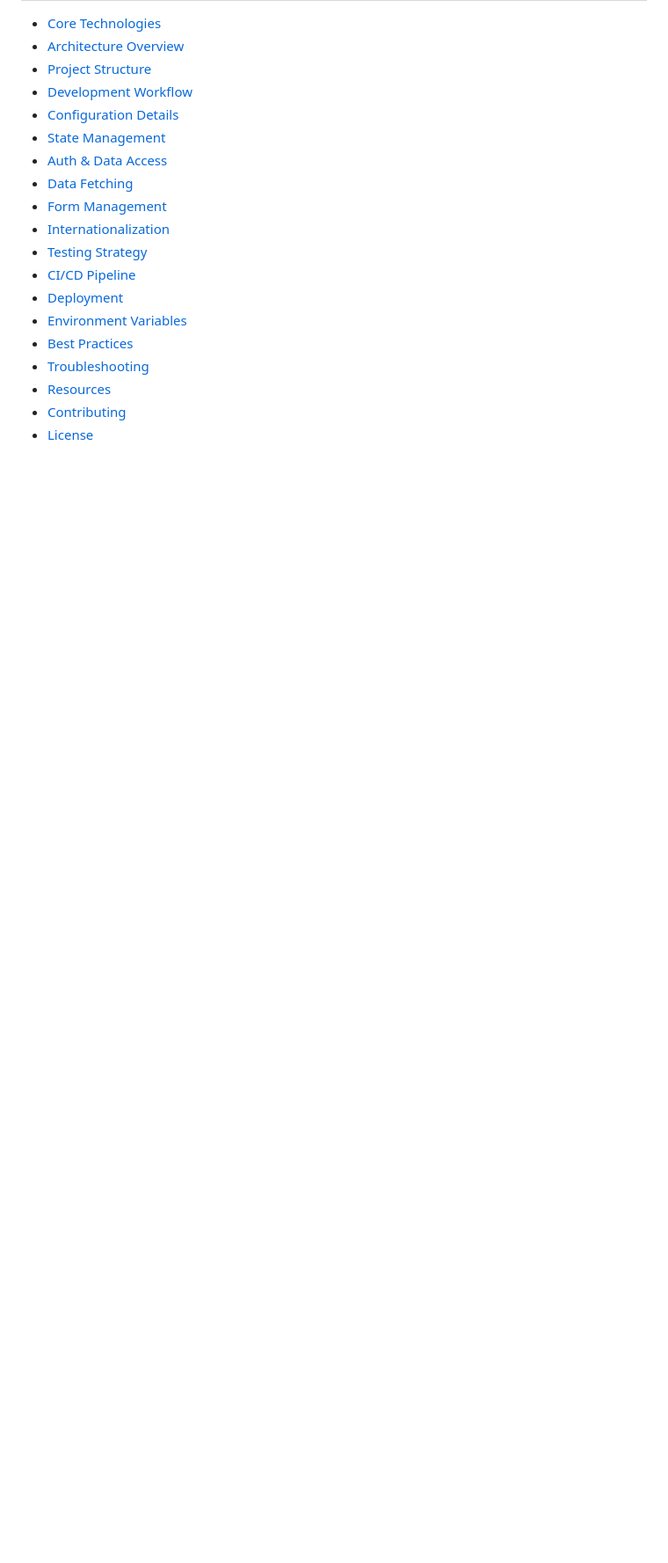
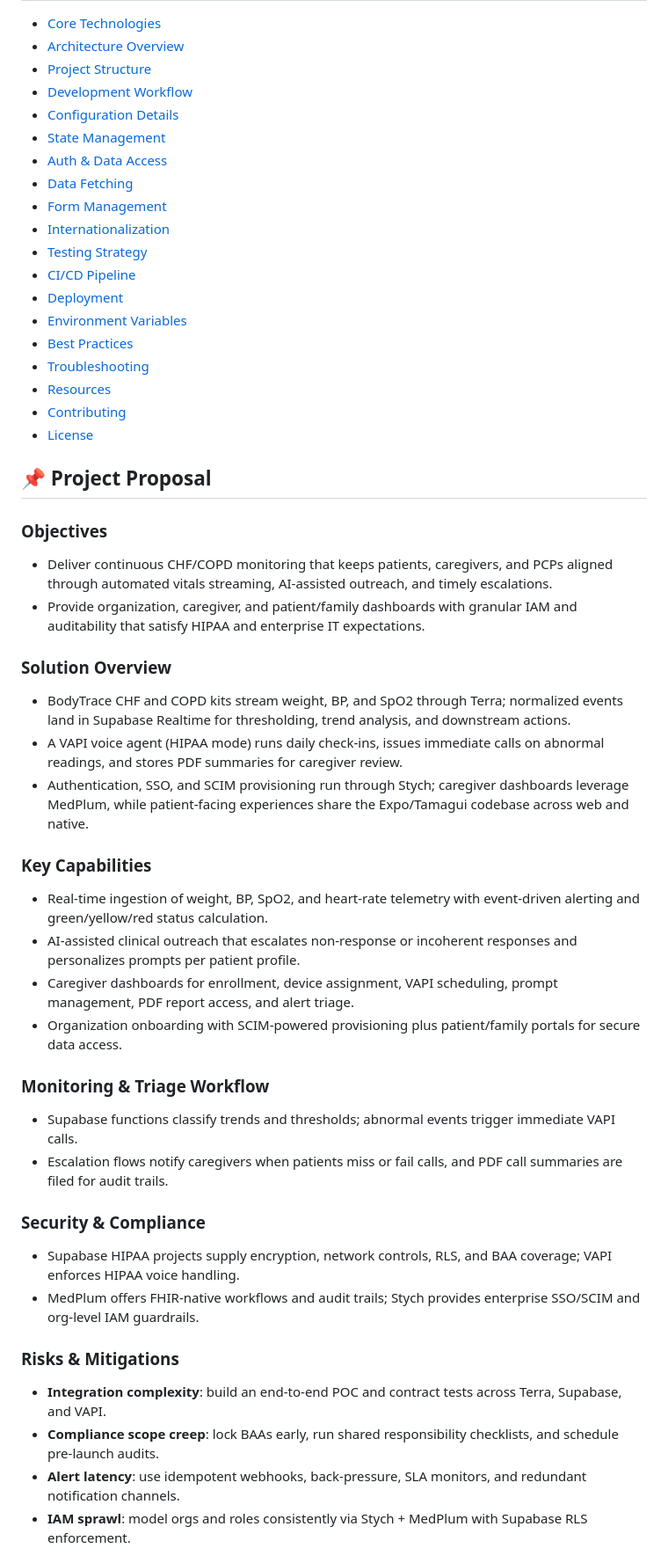
Before and after one commit to Calico-Care/Calico, a Markdown page: README.md, the part around one of its changes. Shown at 88% size. GitHub-like rendering; blank space fills up the shorter version.

```diff
--- a/README.md
+++ b/README.md
@@ -40,3 +40,35 @@ bun web          # Run on web
 - [Resources](#-resources)
 - [Contributing](#-contributing)
 - [License](#-license)
+
+## 📌 Project Proposal
+
+### Objectives
+- Deliver continuous CHF/COPD monitoring that keeps patients, caregivers, and PCPs aligned through automated vitals streaming, AI-assisted outreach, and timely escalations.
+- Provide organization, caregiver, and patient/family dashboards with granular IAM and auditability that satisfy HIPAA and enterprise IT expectations.
+
+### Solution Overview
+- BodyTrace CHF and COPD kits stream weight, BP, and SpO2 through Terra; normalized events land in Supabase Realtime for thresholding, trend analysis, and downstream actions.
+- A VAPI voice agent (HIPAA mode) runs daily check-ins, issues immediate calls on abnormal readings, and stores PDF summaries for caregiver review.
+- Authentication, SSO, and SCIM provisioning run through Stych; caregiver dashboards leverage MedPlum, while patient-facing experiences share the Expo/Tamagui codebase across web and native.
+
+### Key Capabilities
+- Real-time ingestion of weight, BP, SpO2, and heart-rate telemetry with event-driven alerting and green/yellow/red status calculation.
+- AI-assisted clinical outreach that escalates non-response or incoherent responses and personalizes prompts per patient profile.
+- Caregiver dashboards for enrollment, device assignment, VAPI scheduling, prompt management, PDF report access, and alert triage.
+- Organization onboarding with SCIM-powered provisioning plus patient/family portals for secure data access.
+
+### Monitoring & Triage Workflow
+- Supabase functions classify trends and thresholds; abnormal events trigger immediate VAPI calls.
+- Escalation flows notify caregivers when patients miss or fail calls, and PDF call summaries are filed for audit trails.
+
+### Security & Compliance
+- Supabase HIPAA projects supply encryption, network controls, RLS, and BAA coverage; VAPI enforces HIPAA voice handling.
+- MedPlum offers FHIR-native workflows and audit trails; Stych provides enterprise SSO/SCIM and org-level IAM guardrails.
+
+### Risks & Mitigations
+- **Integration complexity**: build an end-to-end POC and contract tests across Terra, Supabase, and VAPI.
+- **Compliance scope creep**: lock BAAs early, run shared responsibility checklists, and schedule pre-launch audits.
+- **Alert latency**: use idempotent webhooks, back-pressure, SLA monitors, and redundant notification channels.
+- **IAM sprawl**: model orgs and roles consistently via Stych + MedPlum with Supabase RLS enforcement.
+
```
Also changed, not shown: other parts of README.md (+18 -0 lines), AGENTS.md (added, +32 -0 lines).
